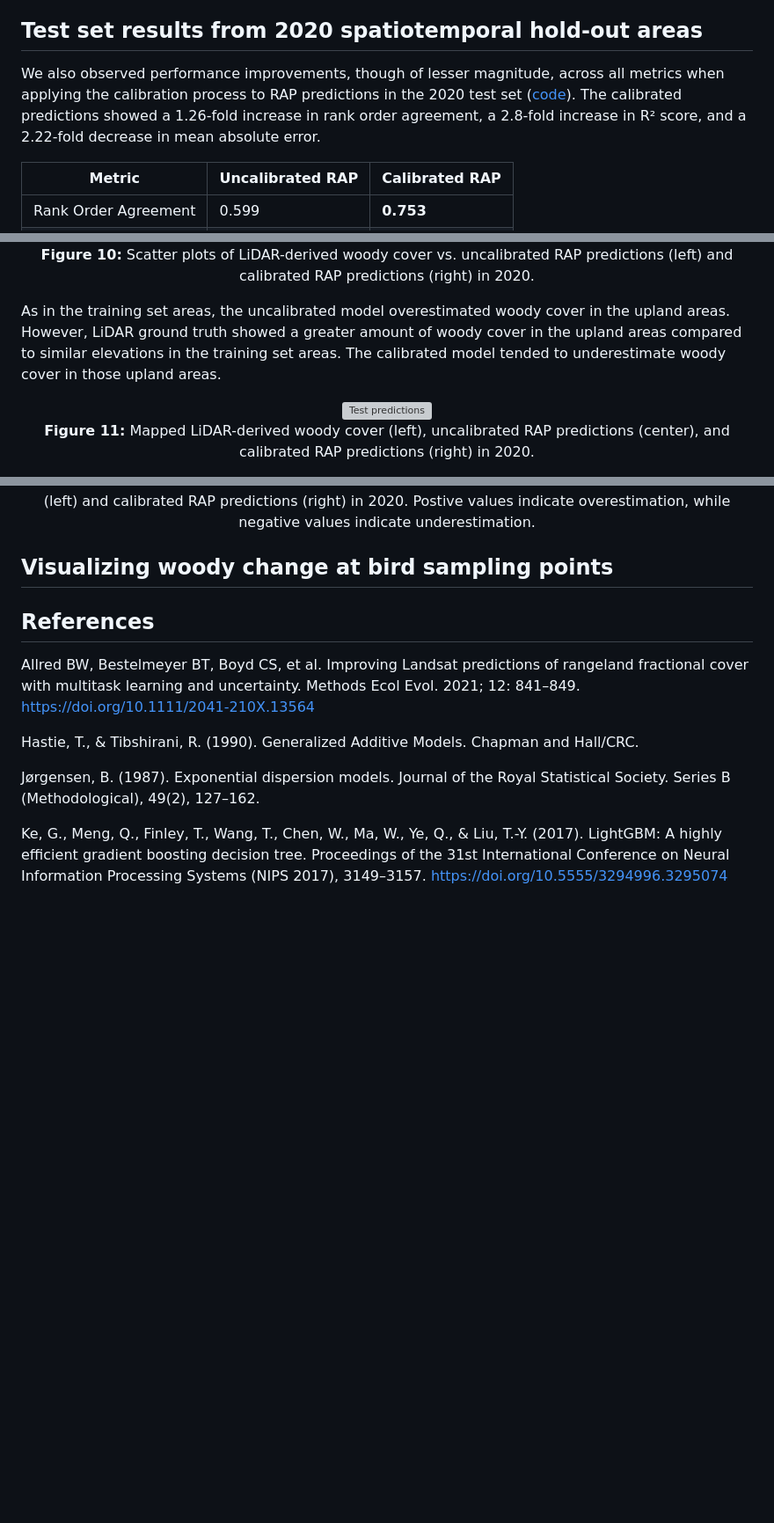
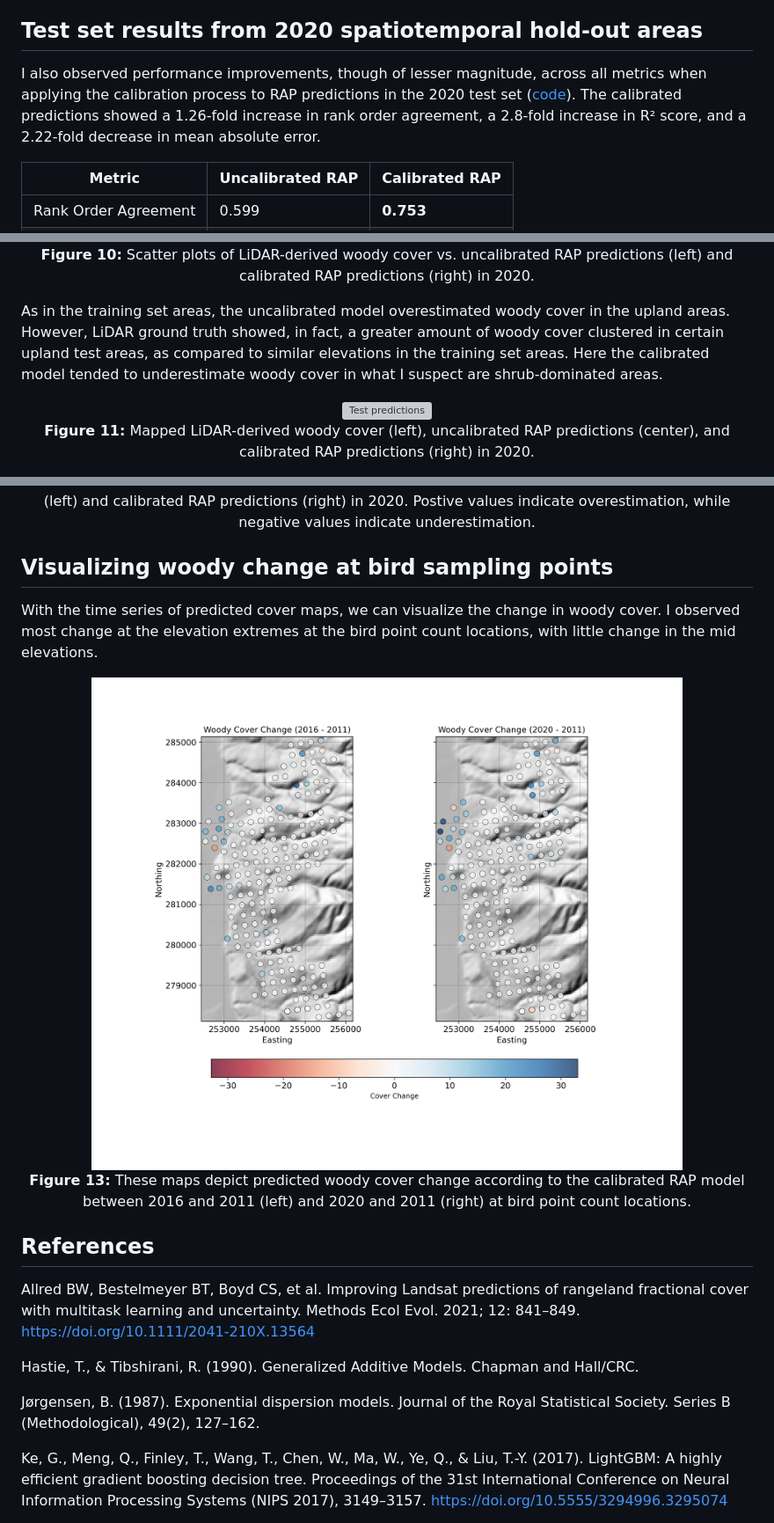
Before and after one commit to mosscoder/calibrate_rap, a Markdown page: README.md, 3 parts joined by grey strips. Shown: that part at 88% size. Rendered like a GitHub page; pictures changed too: results/figures/cover_change_plots.png (added); blank space fills up the shorter version; grey boxes are pictures that could not be loaded.

Commit message:
added point viz

```diff
--- a/README.md
+++ b/README.md
@@ -119,7 +119,7 @@ When mapping error across the landscape, we can more clearly see spatial cluster
 
 ## Test set results from 2020 spatiotemporal hold-out areas
 
-We also observed performance improvements, though of lesser magnitude, across all metrics when applying the calibration process to RAP predictions in the 2020 test set ([code](https://github.com/mosscoder/calibrate_rap/blob/main/09_test_set_eval.ipynb)). The calibrated predictions showed a 1.26-fold increase in rank order agreement, a 2.8-fold increase in R² score, and a 2.22-fold decrease in mean absolute error.
+I also observed performance improvements, though of lesser magnitude, across all metrics when applying the calibration process to RAP predictions in the 2020 test set ([code](https://github.com/mosscoder/calibrate_rap/blob/main/09_test_set_eval.ipynb)). The calibrated predictions showed a 1.26-fold increase in rank order agreement, a 2.8-fold increase in R² score, and a 2.22-fold decrease in mean absolute error.
 
 
 | Metric                    | Uncalibrated RAP | Calibrated RAP |
@@ -137,7 +137,7 @@ We also observed performance improvements, though of lesser magnitude, across al
   <b>Figure 10:</b> Scatter plots of LiDAR-derived woody cover vs. uncalibrated RAP predictions (left) and calibrated RAP predictions (right) in 2020.
 </p>
 
-As in the training set areas, the uncalibrated model overestimated woody cover in the upland areas. However, LiDAR ground truth showed a greater amount of woody cover in the upland areas compared to similar elevations in the training set areas. The calibrated model tended to underestimate woody cover in those upland areas.
+As in the training set areas, the uncalibrated model overestimated woody cover in the upland areas. However, LiDAR ground truth showed, in fact, a greater amount of woody cover clustered in certain upland test areas, as compared to similar elevations in the training set areas. Here the calibrated model tended to underestimate woody cover in what I suspect are shrub-dominated areas.
 
 <p align="center">
   <img src="https://github.com/mosscoder/calibrate_rap/blob/main/results/figures/test_set_predictions.png?raw=true"
@@ -158,6 +158,15 @@ Mapping errors across the landscape we can see the regions of error for both mod
 </p>
 
 ## Visualizing woody change at bird sampling points
+With the time series of predicted cover maps, we can visualize the change in woody cover. I observed most change at the elevation extremes at the bird point count locations, with little change in the mid elevations.
+
+<p align="center">
+  <img src="https://github.com/mosscoder/calibrate_rap/blob/main/results/figures/cover_change_plots.png?raw=true"
+       alt="Cover change plots"
+       title="Cover change plots"/>
+  <br>
+  <b>Figure 13:</b> These maps depict predicted woody cover change according to the calibrated RAP model between 2016 and 2011 (left) and 2020 and 2011 (right) at bird point count locations.
+</p>
 
 ## References
 Allred BW, Bestelmeyer BT, Boyd CS, et al. Improving Landsat predictions of rangeland fractional cover with multitask learning and uncertainty. Methods Ecol Evol. 2021; 12: 841–849. https://doi.org/10.1111/2041-210X.13564
```
Also changed, not shown: 2 other files.
